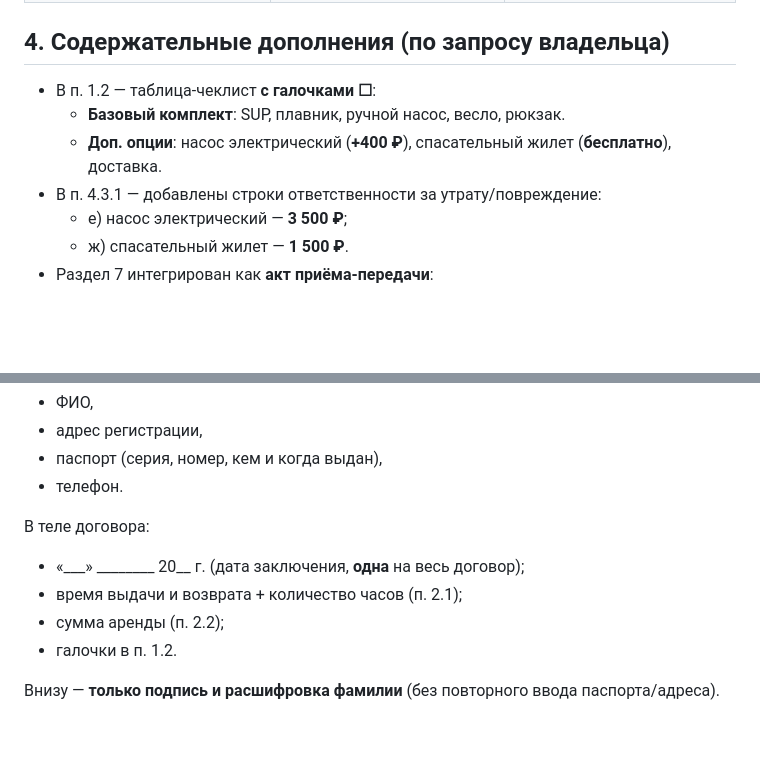
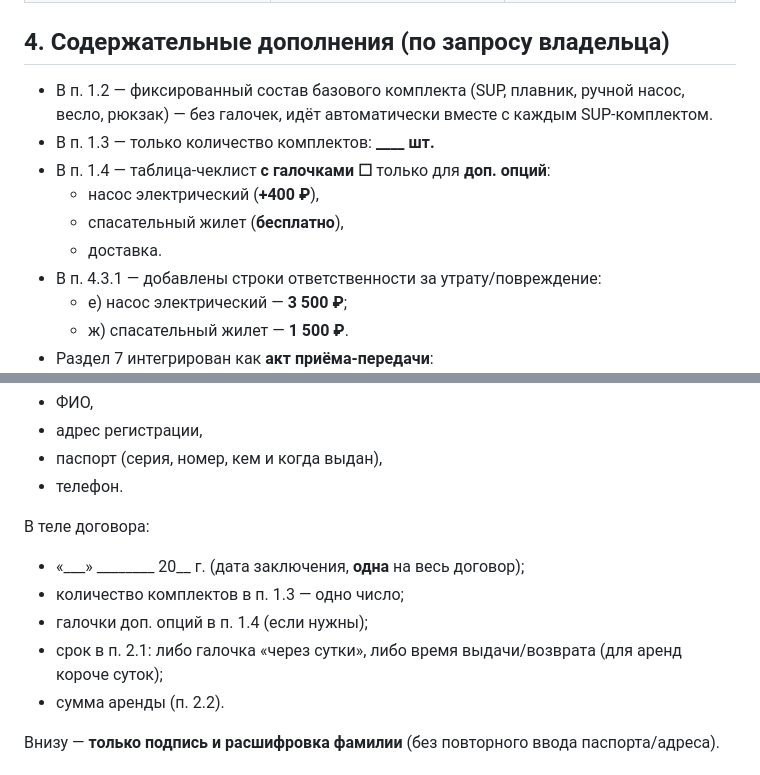
Before and after one commit to ieihh2828/suprent, a Markdown page: docs/contract_v2_changelog.md, 2 parts joined by grey strips. Drawn GitHub-style; blank space fills up the shorter version.

Commit message:
docs(contract v2): базовый комплект без галочек (только кол-во); порядок строк в п. 2.1; чистка формулировок

```diff
--- a/docs/contract_v2_changelog.md
+++ b/docs/contract_v2_changelog.md
@@ -30,9 +30,12 @@
 
 ## 4. Содержательные дополнения (по запросу владельца)
 
-- В п. 1.2 — таблица-чеклист **с галочками ☐**:
-  - **Базовый комплект**: SUP, плавник, ручной насос, весло, рюкзак.
-  - **Доп. опции**: насос электрический (**+400 ₽**), спасательный жилет (**бесплатно**), доставка.
+- В п. 1.2 — фиксированный состав базового комплекта (SUP, плавник, ручной насос, весло, рюкзак) — без галочек, идёт автоматически вместе с каждым SUP-комплектом.
+- В п. 1.3 — только количество комплектов: **\_\_\_\_ шт.**
+- В п. 1.4 — таблица-чеклист **с галочками ☐** только для **доп. опций**:
+  - насос электрический (**+400 ₽**),
+  - спасательный жилет (**бесплатно**),
+  - доставка.
 - В п. 4.3.1 — добавлены строки ответственности за утрату/повреждение:
   - е) насос электрический — **3 500 ₽**;
   - ж) спасательный жилет — **1 500 ₽**.
@@ -55,9 +58,10 @@
 
 В теле договора:
 - «\_\_\_» \_\_\_\_\_\_\_\_ 20\_\_ г. (дата заключения, **одна** на весь договор);
-- время выдачи и возврата + количество часов (п. 2.1);
-- сумма аренды (п. 2.2);
-- галочки в п. 1.2.
+- количество комплектов в п. 1.3 — одно число;
+- галочки доп. опций в п. 1.4 (если нужны);
+- срок в п. 2.1: либо галочка «через сутки», либо время выдачи/возврата (для аренд короче суток);
+- сумма аренды (п. 2.2).
 
 Внизу — **только подпись и расшифровка фамилии** (без повторного ввода паспорта/адреса).
 
```
Also changed, not shown: docs/contract_v2_template.md (+13 -17 lines).
